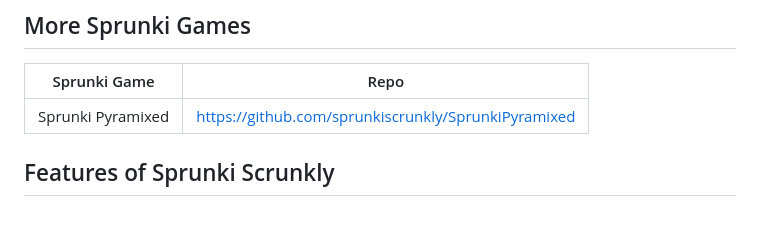
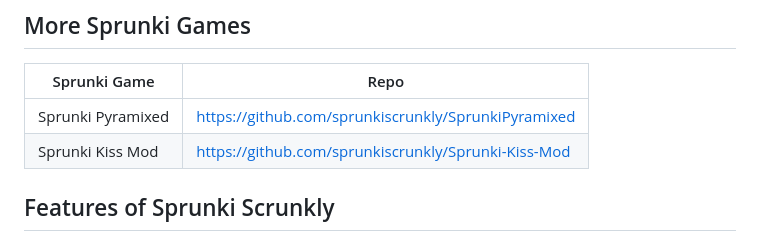
Before and after one commit to sprunkiscrunkly/sprunkiscrunkly, a Markdown page: README.md, the part around the change. Drawn GitHub-style.

```diff
--- a/README.md
+++ b/README.md
@@ -21,6 +21,7 @@ The best part? Once you've crafted your masterpiece, you can share it with the v
 | Sprunki Game      | Repo                                                |
 | ----------------- | --------------------------------------------------- |
 | Sprunki Pyramixed | https://github.com/sprunkiscrunkly/SprunkiPyramixed |
+| Sprunki Kiss Mod  | https://github.com/sprunkiscrunkly/Sprunki-Kiss-Mod |
 
 
 
```
